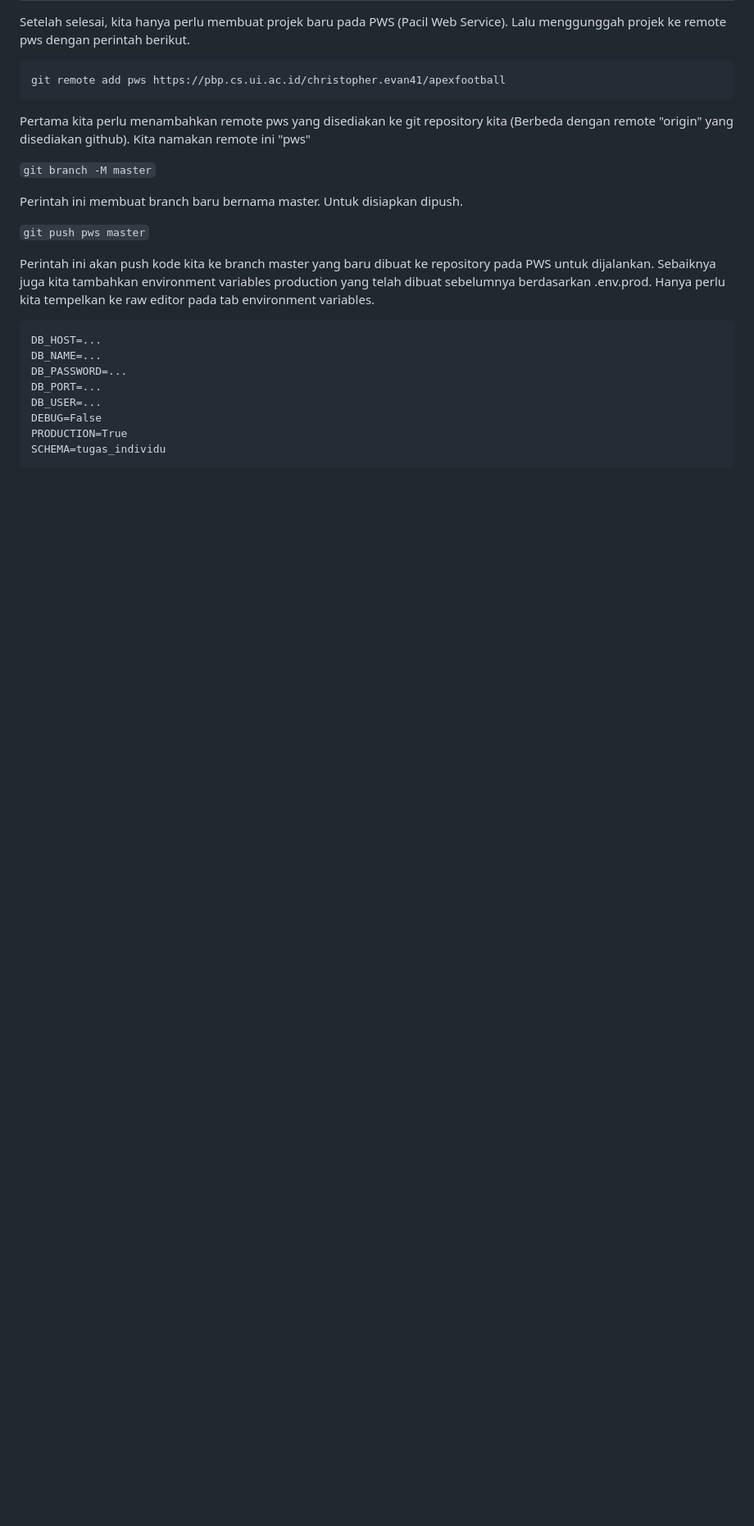
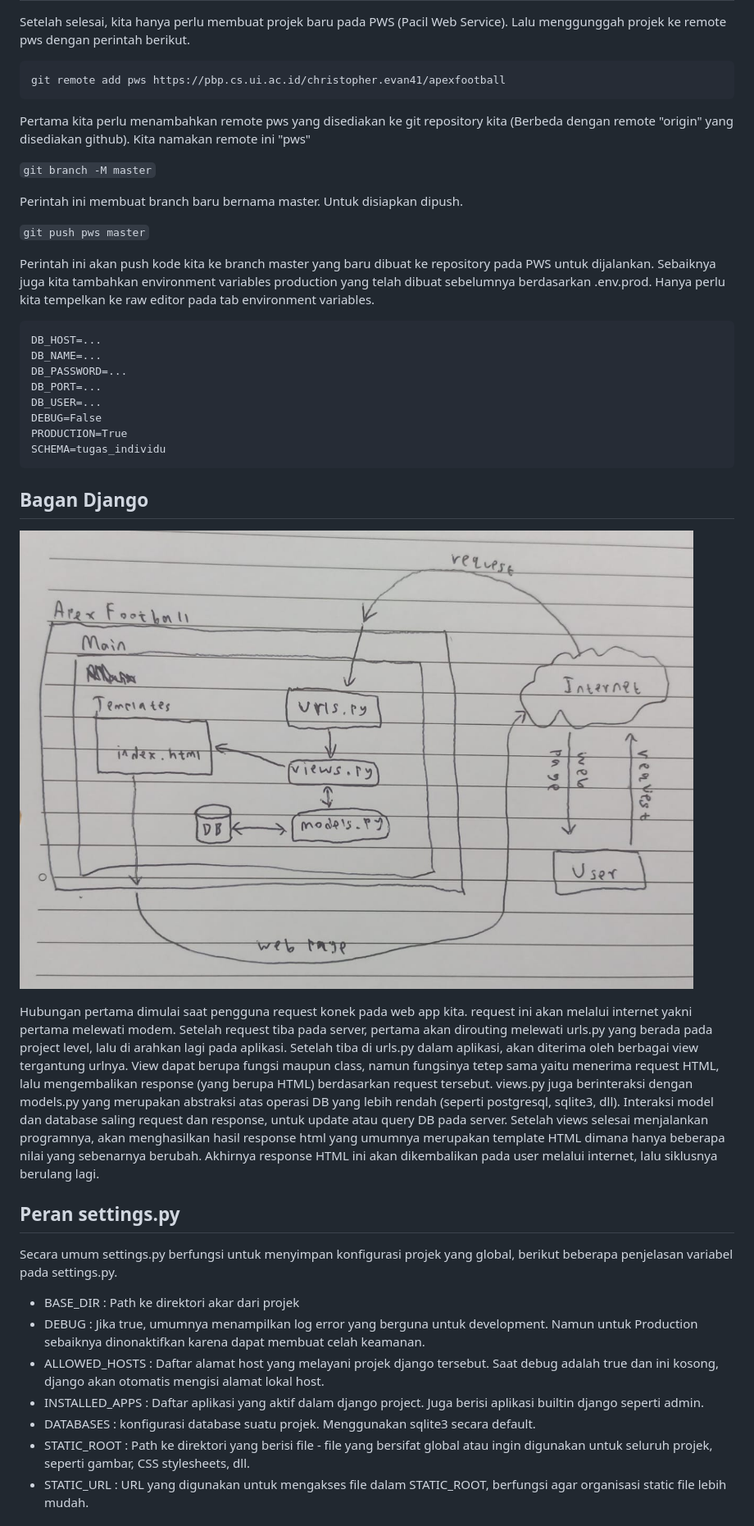
Before and after one commit to evan052006/apex-football, a Markdown page: README.md, the part around the change printed below. Shown: that part at 82% size. Rendered like a GitHub page; pictures changed too: bagan.jpeg (added); blank space fills up the shorter version.

Commit message:
Finished README.MD documentation

````diff
--- a/README.md
+++ b/README.md
@@ -261,3 +261,20 @@ PRODUCTION=True
 SCHEMA=tugas_individu
 ```
 
+## Bagan Django
+![bagan](bagan.jpeg)
+
+Hubungan pertama dimulai saat pengguna request konek pada web app kita. request ini akan melalui internet yakni pertama melewati modem. Setelah request tiba pada server, pertama akan dirouting melewati urls.py yang berada pada project level, lalu di arahkan lagi pada aplikasi. Setelah tiba di urls.py dalam aplikasi, akan diterima oleh berbagai view tergantung urlnya. View dapat berupa fungsi maupun class, namun fungsinya tetep sama yaitu menerima request HTML, lalu mengembalikan response (yang berupa HTML) berdasarkan request tersebut. views.py juga berinteraksi dengan models.py yang merupakan abstraksi atas operasi DB yang lebih rendah (seperti postgresql, sqlite3, dll). Interaksi model dan database saling request dan response, untuk update atau query DB pada server. Setelah views selesai menjalankan programnya, akan menghasilkan hasil response html yang umumnya merupakan template HTML dimana hanya beberapa nilai yang sebenarnya berubah. Akhirnya response HTML ini akan dikembalikan pada user melalui internet, lalu siklusnya berulang lagi.
+
+## Peran settings.py
+Secara umum settings.py berfungsi untuk menyimpan konfigurasi projek yang global, berikut beberapa penjelasan variabel pada settings.py.
+
+- BASE_DIR : Path ke direktori akar dari projek
+- DEBUG : Jika true, umumnya menampilkan log error yang berguna untuk development. Namun untuk Production sebaiknya dinonaktifkan karena dapat membuat celah keamanan.
+- ALLOWED_HOSTS : Daftar alamat host yang melayani projek django tersebut. Saat debug adalah true dan ini kosong, django akan otomatis mengisi alamat lokal host.
+- INSTALLED_APPS : Daftar aplikasi yang aktif dalam django project. Juga berisi aplikasi builtin django seperti admin.
+- DATABASES : konfigurasi database suatu projek. Menggunakan sqlite3 secara default.
+- STATIC_ROOT : Path ke direktori yang berisi file - file yang bersifat global atau ingin digunakan untuk seluruh projek, seperti gambar, CSS stylesheets, dll.
+- STATIC_URL : URL yang digunakan untuk mengakses file dalam STATIC_ROOT, berfungsi agar organisasi static file lebih mudah.
+
+
````
Also changed, not shown: other parts of README.md (+8 -0 lines).
